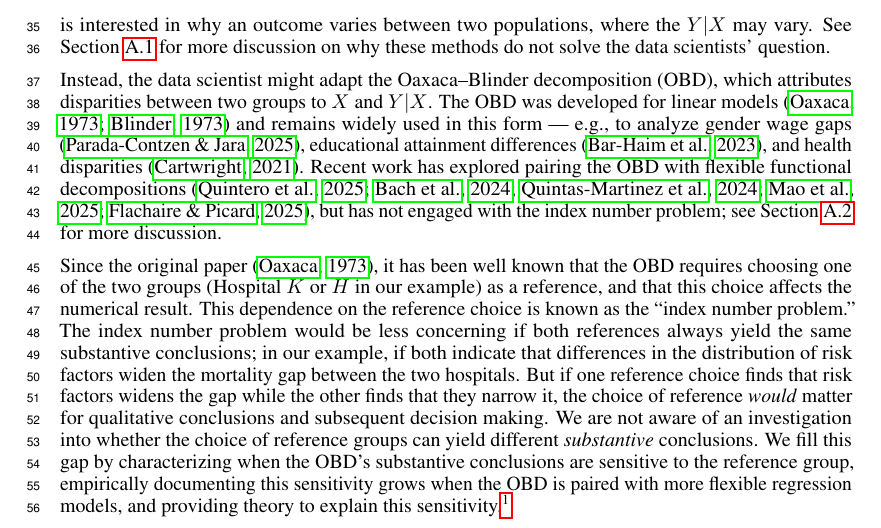
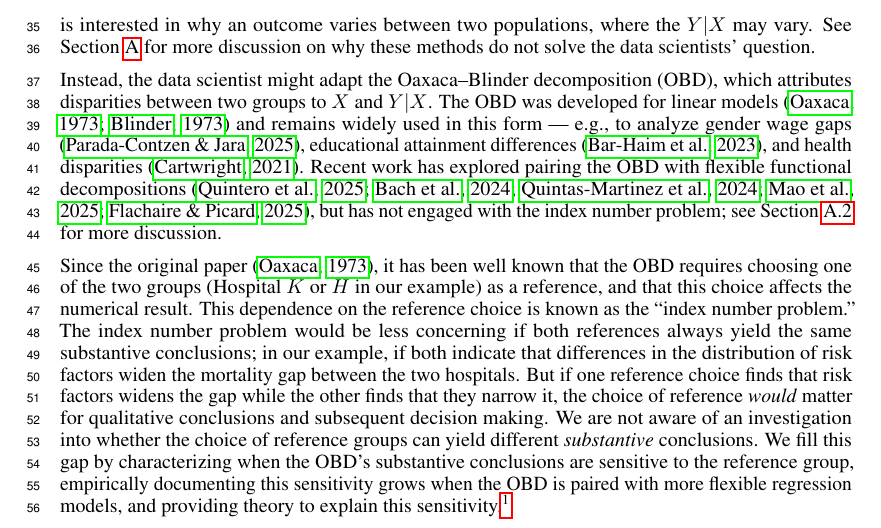
Before and after one commit to manuelquinteroc/OBD_AISTATS27, a LaTeX paper (neurips2026/neurips_2026.tex, which reads neurips2026/Sections/01_introduction.tex): part of page 2 of 34, cut so that both start at the same text. Compiled offline with pdfLaTeX.

Commit message:
fix cref to point to full appendix lit_review_xAI, not subsection

```diff
--- a/neurips2026/Sections/01_introduction.tex
+++ b/neurips2026/Sections/01_introduction.tex
@@ -13,7 +13,7 @@ These include Shapley values \citep{Shapley1953, Lundberg2017, chen2025shapley},
 However, such methods are not designed to answer this data scientist's question.
 They attribute variation in outcomes within a single population to the covariates, holding the conditional distribution $Y|X$ fixed.
 But, the data scientist is interested in why an outcome varies between two populations, where the $Y|X$ may vary.
-See \cref{appendix:xAI} for more discussion on why these methods do not solve the data scientists' question.
+See \cref{appendix:lit_review_xAI} for more discussion on why these methods do not solve the data scientists' question.
 % For example, a Shapley value analysis of $Y|X$ might suggest that that patients with severe chronic conditions have higher mortality in each of hospital $H$ and $K$.
 % But if hospitals $H$ and $K$ both treat similar patient populations, chronic health conditions cannot explain why mortality rates differ between them.
 
```
